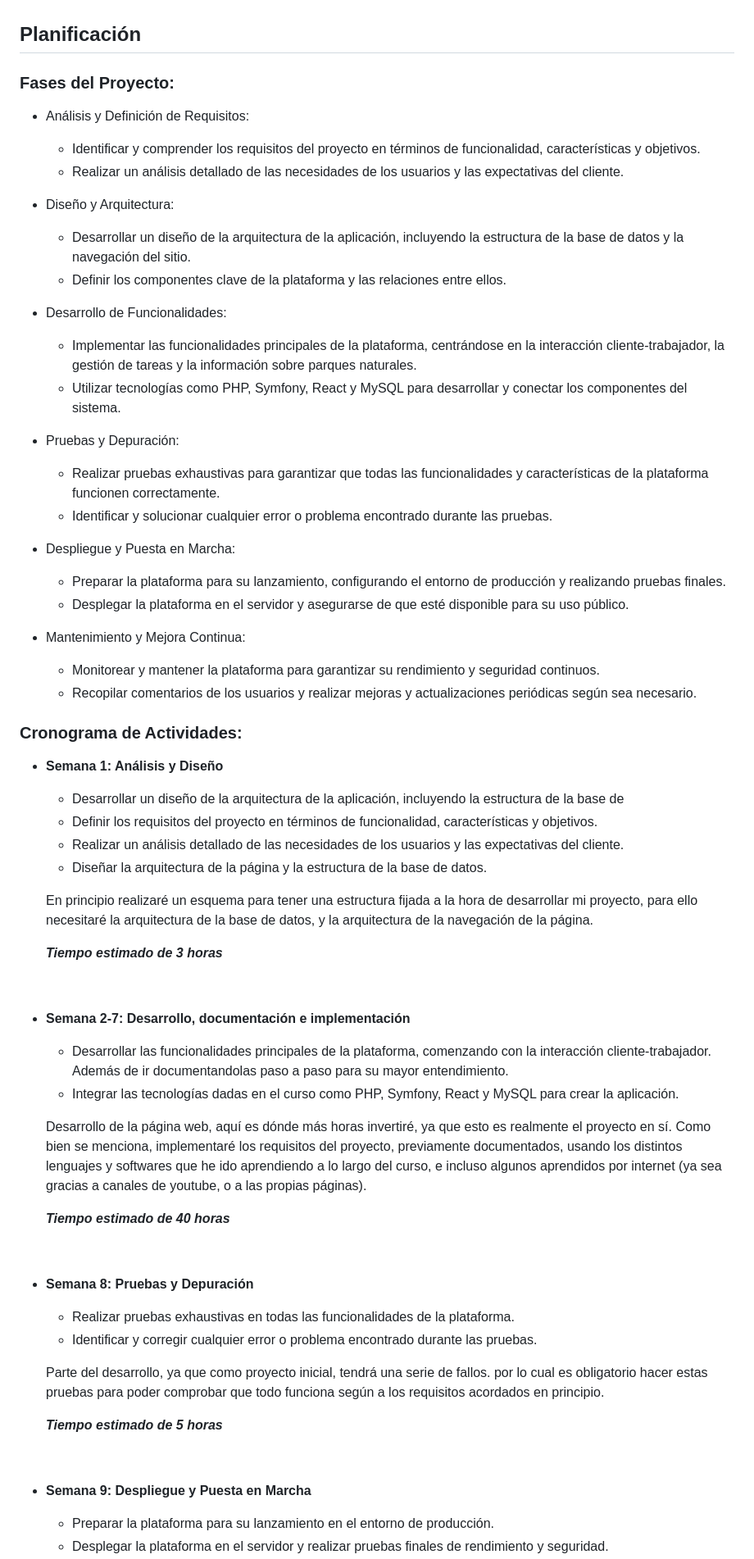
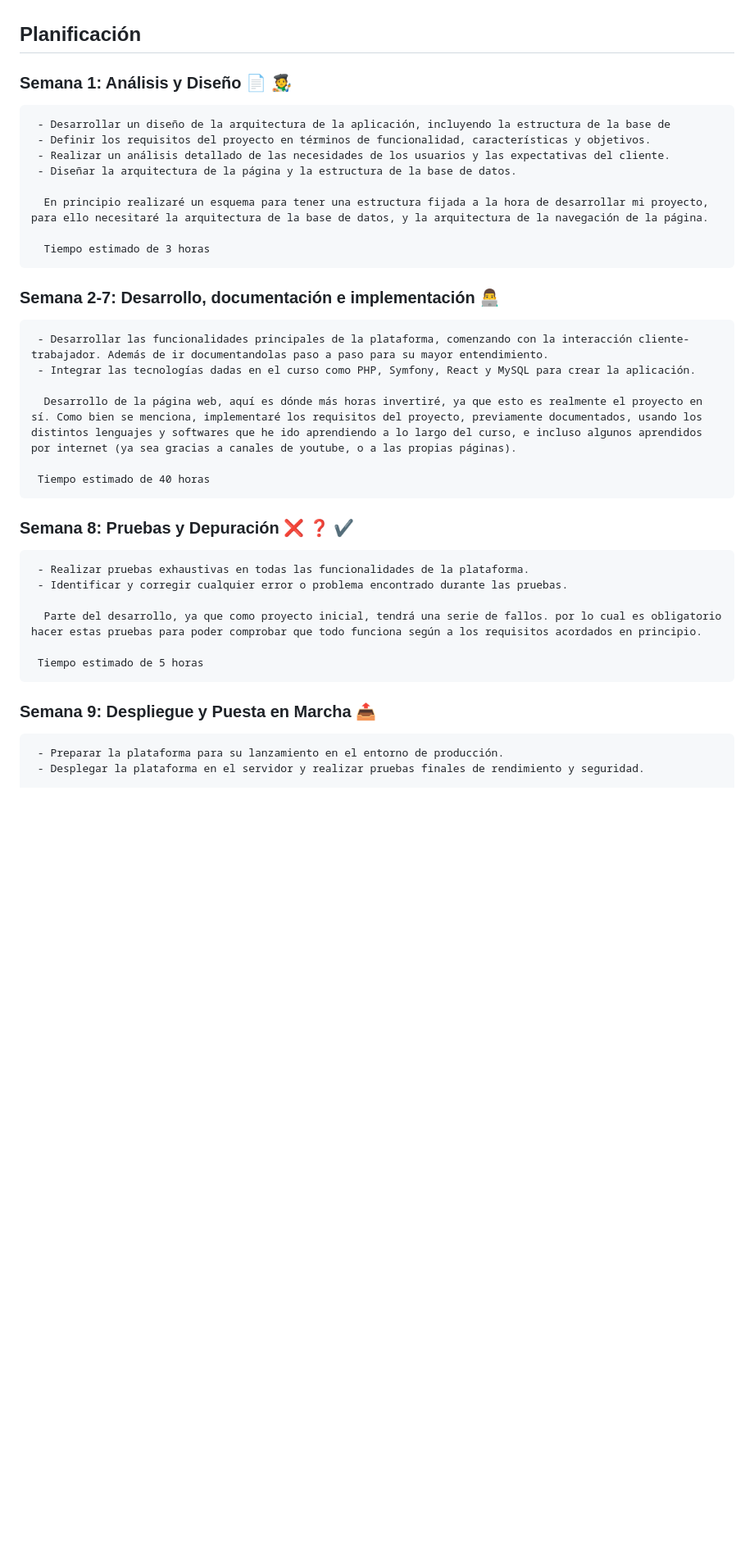
Before and after one commit to D4nielGR/Final-project-DAW, a Markdown page: README.md, the part around one of its changes. Shown at 82% size. Rendered like a GitHub page; blank space fills up the shorter version.

Commit message:
Anteproyecto v1.0.1

```diff
--- a/README.md
+++ b/README.md
@@ -132,33 +132,7 @@
 
 
 ## Planificación
-   ### Fases del Proyecto:
-   - Análisis y Definición de Requisitos:
-      - Identificar y comprender los requisitos del proyecto en términos de funcionalidad, características y objetivos.
-      - Realizar un análisis detallado de las necesidades de los usuarios y las expectativas del cliente.
-
-   - Diseño y Arquitectura:
-      - Desarrollar un diseño de la arquitectura de la aplicación, incluyendo la estructura de la base de datos y la navegación del sitio.
-      - Definir los componentes clave de la plataforma y las relaciones entre ellos.
-
-   - Desarrollo de Funcionalidades:
-      - Implementar las funcionalidades principales de la plataforma, centrándose en la interacción cliente-trabajador, la gestión de tareas y la información sobre parques naturales.
-      - Utilizar tecnologías como PHP, Symfony, React y MySQL para desarrollar y conectar los componentes del sistema.
-
-   - Pruebas y Depuración:
-      - Realizar pruebas exhaustivas para garantizar que todas las funcionalidades y características de la plataforma funcionen correctamente.
-      - Identificar y solucionar cualquier error o problema encontrado durante las pruebas.
-
-   - Despliegue y Puesta en Marcha:
-      - Preparar la plataforma para su lanzamiento, configurando el entorno de producción y realizando pruebas finales.
-      - Desplegar la plataforma en el servidor y asegurarse de que esté disponible para su uso público.
-
-   - Mantenimiento y Mejora Continua:
-      - Monitorear y mantener la plataforma para garantizar su rendimiento y seguridad continuos.
-      - Recopilar comentarios de los usuarios y realizar mejoras y actualizaciones periódicas según sea necesario.
-
-   ### Cronograma de Actividades:
-   - **Semana 1: Análisis y Diseño**
+   ### **Semana 1: Análisis y Diseño** :page_facing_up: :artist:
      - Desarrollar un diseño de la arquitectura de la aplicación, incluyendo la estructura de la base de
      - Definir los requisitos del proyecto en términos de funcionalidad, características y objetivos.
      - Realizar un análisis detallado de las necesidades de los usuarios y las expectativas del cliente.
@@ -166,31 +140,25 @@
 
       En principio realizaré un esquema para tener una estructura fijada a la hora de desarrollar mi proyecto, para ello necesitaré la arquitectura de la base de datos, y la arquitectura de la navegación de la página.
 
-      ***Tiempo estimado de 3 horas***
+      Tiempo estimado de 3 horas
 
-     <br>
-
-   - **Semana 2-7: Desarrollo, documentación e implementación**
+   ### **Semana 2-7: Desarrollo, documentación e implementación** :man_technologist:
      - Desarrollar las funcionalidades principales de la plataforma, comenzando con la interacción cliente-trabajador. Además de ir documentandolas paso a paso para su mayor entendimiento.
      - Integrar las tecnologías dadas en el curso como PHP, Symfony, React y MySQL para crear la aplicación.
 
       Desarrollo de la página web, aquí es dónde más horas invertiré, ya que esto es realmente el proyecto en sí. Como bien se menciona, implementaré los requisitos del proyecto, previamente documentados, usando los distintos lenguajes y softwares que he ido aprendiendo a lo largo del curso, e incluso algunos aprendidos por internet (ya sea gracias a canales de youtube, o a las propias páginas).
 
-     ***Tiempo estimado de 40 horas***
+     Tiempo estimado de 40 horas
 
-     <br>
-
-   - **Semana 8: Pruebas y Depuración**
+   ### **Semana 8: Pruebas y Depuración** :x: :question: :heavy_check_mark:
      - Realizar pruebas exhaustivas en todas las funcionalidades de la plataforma.
      - Identificar y corregir cualquier error o problema encontrado durante las pruebas.
 
       Parte del desarrollo, ya que como proyecto inicial, tendrá una serie de fallos. por lo cual es obligatorio hacer estas pruebas para poder comprobar que todo funciona según a los requisitos acordados en principio.
 
-     ***Tiempo estimado de 5 horas***
+     Tiempo estimado de 5 horas
 
-     <br>
-
-   - **Semana 9: Despliegue y Puesta en Marcha**
+   ### **Semana 9: Despliegue y Puesta en Marcha** :outbox_tray:
      - Preparar la plataforma para su lanzamiento en el entorno de producción.
      - Desplegar la plataforma en el servidor y realizar pruebas finales de rendimiento y seguridad.
 
```
Also changed, not shown: other parts of README.md (+8 -12 lines).
